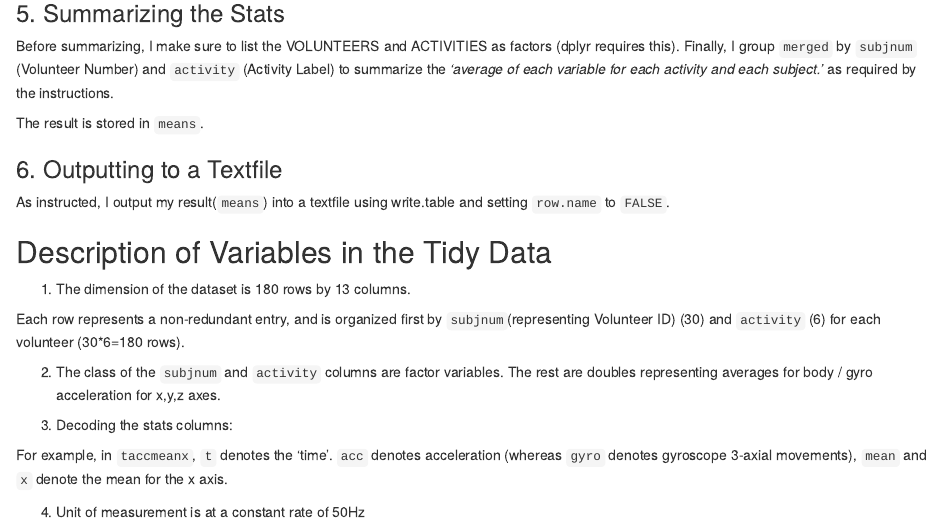
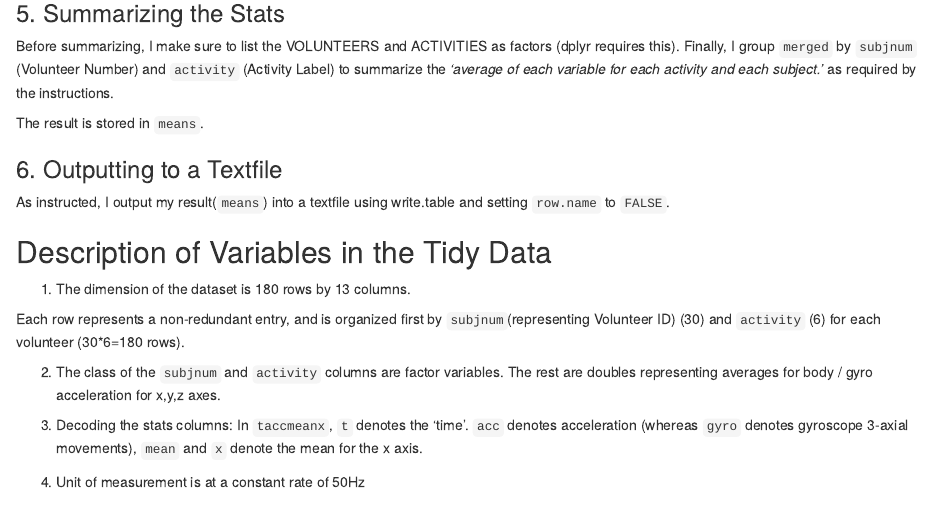
Before and after one commit to pjsio/gettingcleaning_project, an R Markdown document (codebook.Rmd): the page in a window 1100 px wide, from 2320 px down. Rendered offline with R 4.5, knitr and Pandoc, with nearby package versions.

Commit message:
Fourth push

```diff
--- a/codebook.Rmd
+++ b/codebook.Rmd
@@ -97,8 +100,6 @@ Each row represents a non-redundant entry, and is organized first by `subjnum`(r
 
   2) The class of the `subjnum` and `activity` columns are factor variables. The rest are doubles representing averages for body / gyro acceleration for x,y,z axes.
 
-  3) Decoding the stats columns:
-
-For example, in `taccmeanx`, `t` denotes the 'time'. `acc` denotes acceleration (whereas `gyro` denotes gyroscope 3-axial movements), `mean` and `x` denote the mean for the x axis.
+  3) Decoding the stats columns: In `taccmeanx`, `t` denotes the 'time'. `acc` denotes acceleration (whereas `gyro` denotes gyroscope 3-axial movements), `mean` and `x` denote the mean for the x axis.
 
   4) Unit of measurement is at a constant rate of 50Hz
```
Also changed, not shown: readme.Rmd (+3 -1 lines), CodeBook.html, readme.html, codebook.Rmd (3 more changed lines).
